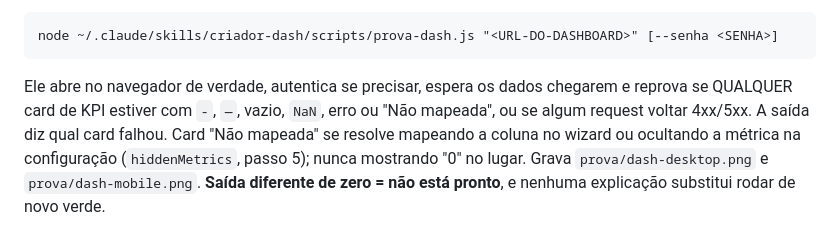
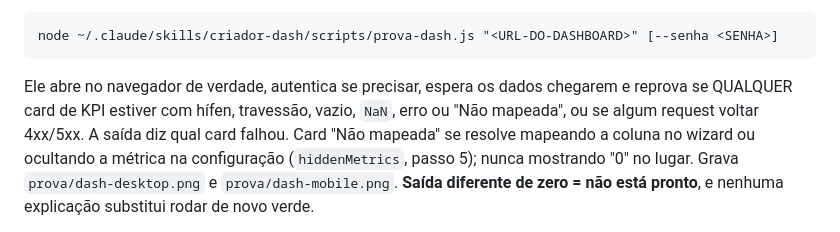
Before and after one commit to ojuliocouto/skill-criador-dash, a Markdown page: SKILL.md, the part around the change. Rendered like a GitHub page.

Commit message:
docs(T4): descreve o placeholder reprovado sem usar o caractere do travessão
Co-Authored-By: Claude Opus 5.5 <noreply@anthropic.com>

````diff
--- a/SKILL.md
+++ b/SKILL.md
@@ -368,7 +368,7 @@ Campos e evidências: `references/gate-etapas.md`. Saída diferente de zero bloq
 node ~/.claude/skills/criador-dash/scripts/prova-dash.js "<URL-DO-DASHBOARD>" [--senha <SENHA>]
 ```
   Ele abre no navegador de verdade, autentica se precisar, espera os dados chegarem e reprova se
-  QUALQUER card de KPI estiver com `-`, `—`, vazio, `NaN`, erro ou "Não mapeada", ou se algum
+  QUALQUER card de KPI estiver com hífen, travessão, vazio, `NaN`, erro ou "Não mapeada", ou se algum
   request voltar 4xx/5xx. A saída diz qual card falhou. Card "Não mapeada" se resolve mapeando a
   coluna no wizard ou ocultando a métrica na configuração (`hiddenMetrics`, passo 5); nunca
   mostrando "0" no lugar.
````
